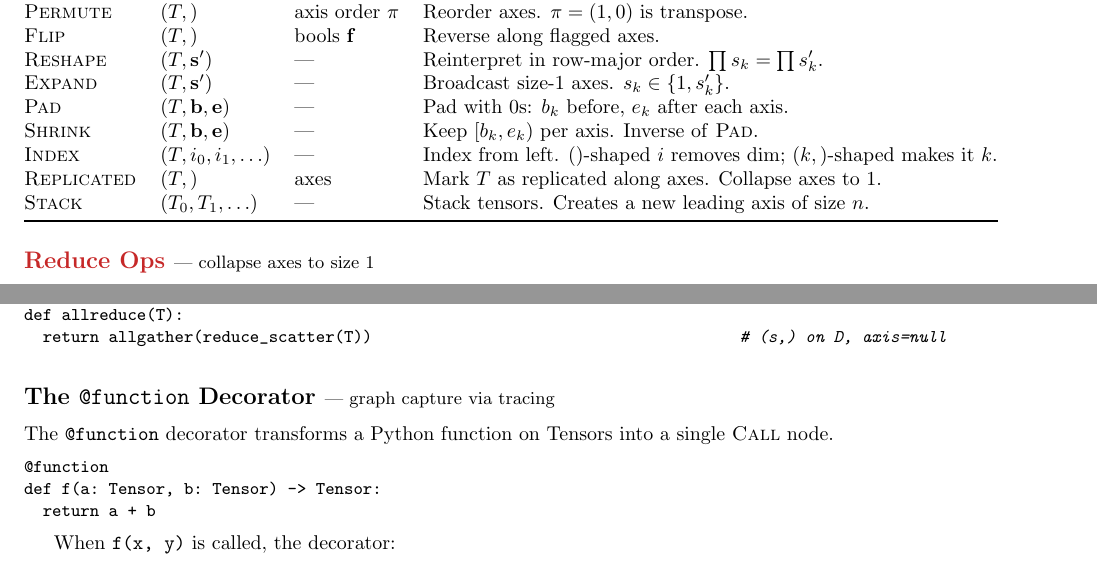
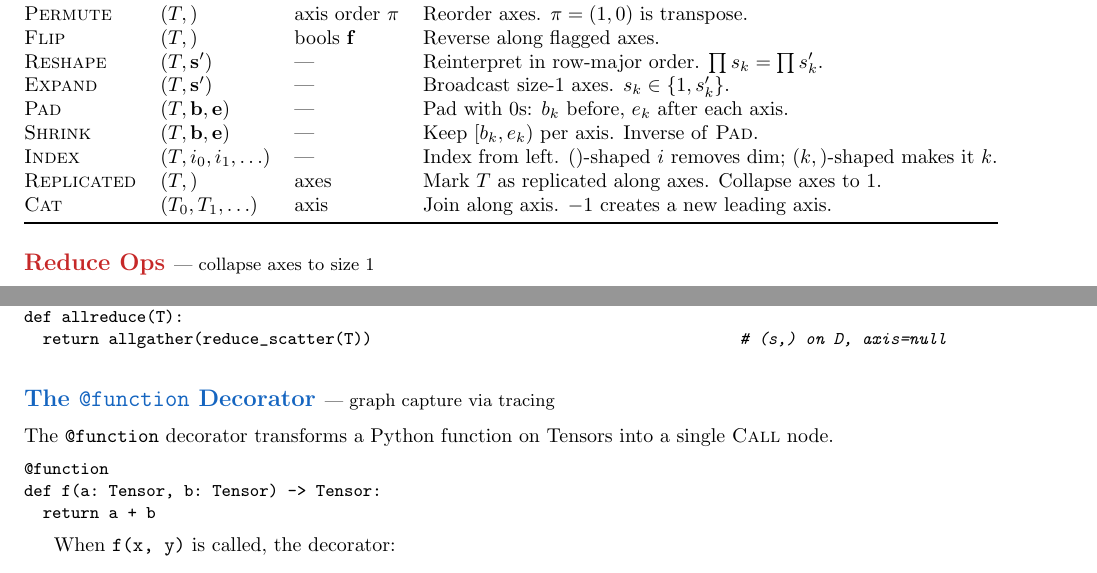
Before and after one commit to tinygrad/tinyspec, a LaTeX document (tinyspec.tex): two parts of pages 1 and 5 of 5, joined at a grey line, cut so that both start at the same text. Compiled offline with pdfLaTeX.

Commit message:
the cat came back

```diff
--- a/tinyspec.tex
+++ b/tinyspec.tex
@@ -76,7 +76,7 @@ All nodes in the tinygrad graph are \textbf{UOps}. A UOp is a tuple $(\mathrm{op
 \op{Shrink} & $(T, \mathbf{b}, \mathbf{e})$ & --- & Keep $[b_k, e_k)$ per axis. Inverse of \op{Pad}. \\
 \op{Index} & $(T, i_0, i_1, \ldots)$ & --- & Index from left. $()$-shaped $i$ removes dim; $(k,)$-shaped makes it $k$. \\
 \op{Replicated} & $(T,)$ & axes & Mark $T$ as replicated along axes. Collapse axes to $1$. \\
-\op{Stack} & $(T_0, T_1, \ldots)$ & --- & Stack tensors. Creates a new leading axis of size $n$. \\
+\op{Cat} & $(T_0, T_1, \ldots)$ & axis & Join along axis. $-1$ creates a new leading axis. \\
 \bottomrule
 \end{tabular}
 
@@ -399,7 +399,7 @@ def allreduce(T):
 \end{lstlisting}
 
 %% ============================================================
-\subsection*{The \texttt{@function} Decorator \normalfont\small--- graph capture via tracing}
+\subsection*{{\color{callblue}The \texttt{@function} Decorator} \normalfont\small--- graph capture via tracing}
 
 The \texttt{@function} decorator transforms a Python function on Tensors into a single \op{Call} node.
 
```
Also changed, not shown: tinyspec.pdf.
